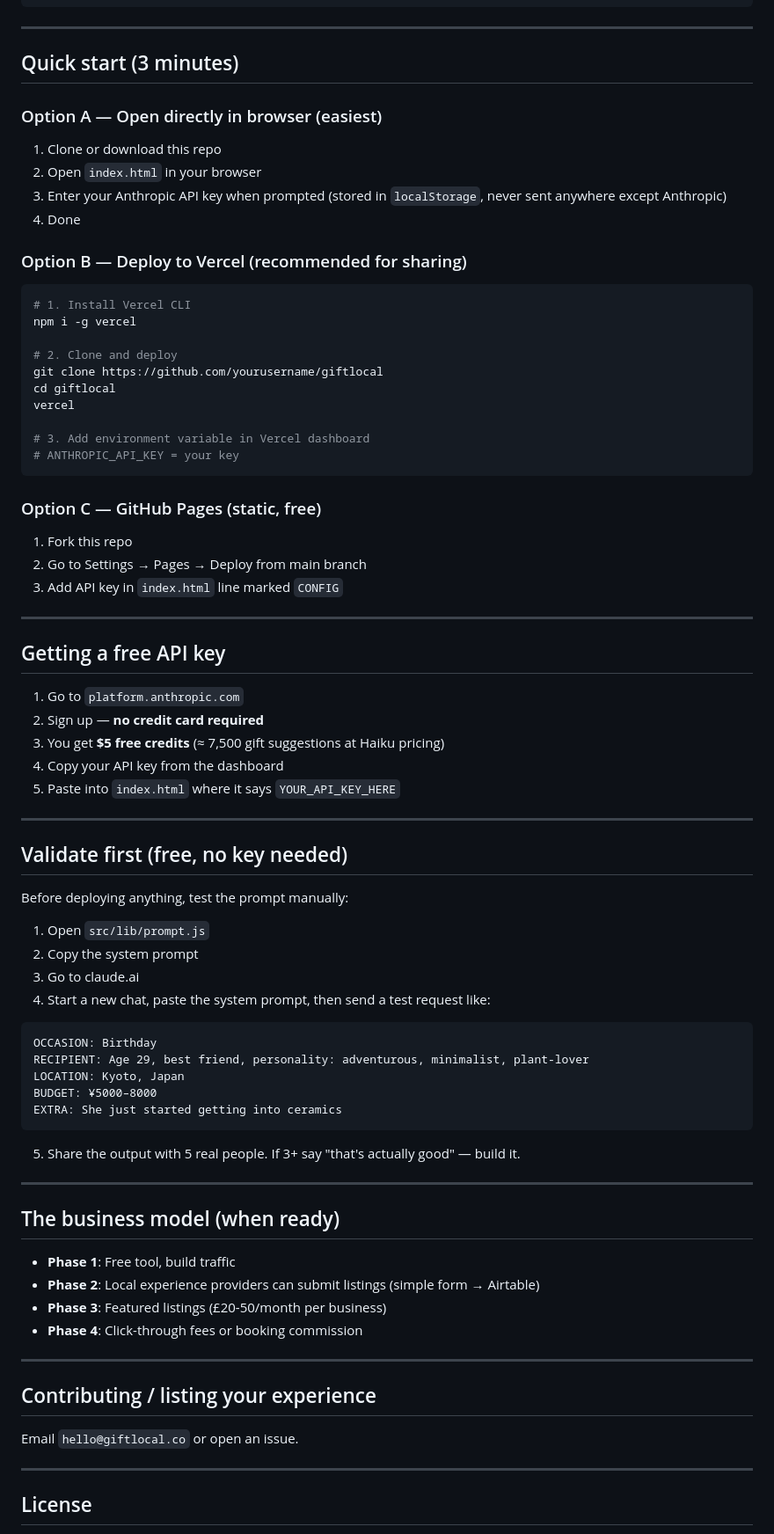
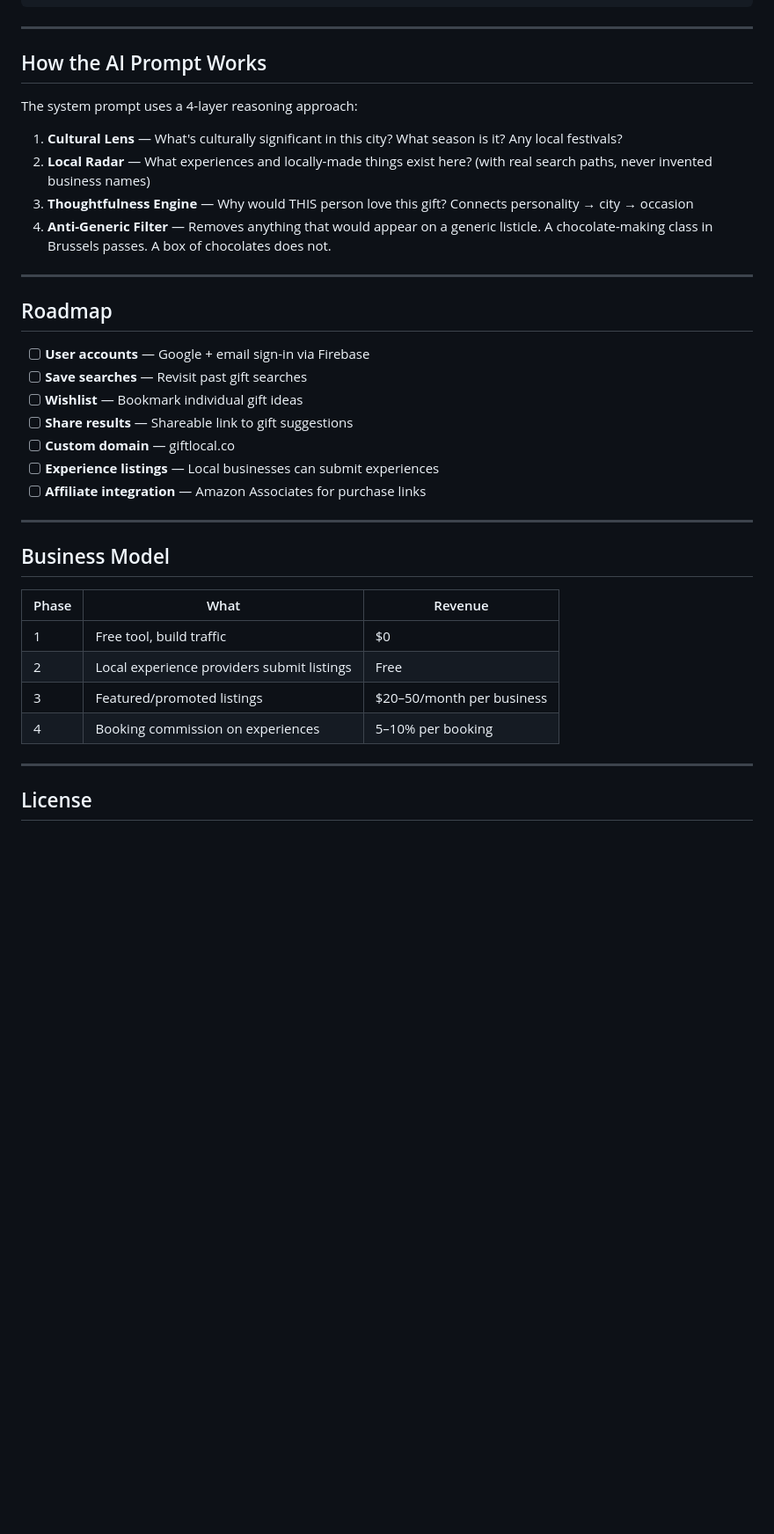
Before and after one commit to haritha-jampani-00/giftlocal, a Markdown page: README.md, the part around one of its changes. Shown at 88% size. Drawn GitHub-style; blank space fills up the shorter version.

````diff
--- a/README.md
+++ b/README.md
@@ -67,78 +84,37 @@ giftlocal/
 
 ---
 
-## Quick start (3 minutes)
+## How the AI Prompt Works
 
-### Option A — Open directly in browser (easiest)
-1. Clone or download this repo
-2. Open `index.html` in your browser
-3. Enter your Anthropic API key when prompted (stored in `localStorage`, never sent anywhere except Anthropic)
-4. Done
+The system prompt uses a 4-layer reasoning approach:
 
-### Option B — Deploy to Vercel (recommended for sharing)
-```bash
-# 1. Install Vercel CLI
-npm i -g vercel
-
-# 2. Clone and deploy
-git clone https://github.com/yourusername/giftlocal
-cd giftlocal
-vercel
-
-# 3. Add environment variable in Vercel dashboard
-# ANTHROPIC_API_KEY = your key
-```
-
-### Option C — GitHub Pages (static, free)
-1. Fork this repo
-2. Go to Settings → Pages → Deploy from main branch
-3. Add API key in `index.html` line marked `CONFIG`
+1. **Cultural Lens** — What's culturally significant in this city? What season is it? Any local festivals?
+2. **Local Radar** — What experiences and locally-made things exist here? (with real search paths, never invented business names)
+3. **Thoughtfulness Engine** — Why would THIS person love this gift? Connects personality → city → occasion
+4. **Anti-Generic Filter** — Removes anything that would appear on a generic listicle. A chocolate-making class in Brussels passes. A box of chocolates does not.
 
 ---
 
-## Getting a free API key
+## Roadmap
 
-1. Go to `platform.anthropic.com`
-2. Sign up — **no credit card required**
-3. You get **$5 free credits** (≈ 7,500 gift suggestions at Haiku pricing)
-4. Copy your API key from the dashboard
-5. Paste into `index.html` where it says `YOUR_API_KEY_HERE`
+- [ ] **User accounts** — Google + email sign-in via Firebase
+- [ ] **Save searches** — Revisit past gift searches
+- [ ] **Wishlist** — Bookmark individual gift ideas
+- [ ] **Share results** — Shareable link to gift suggestions
+- [ ] **Custom domain** — giftlocal.co
+- [ ] **Experience listings** — Local businesses can submit experiences
+- [ ] **Affiliate integration** — Amazon Associates for purchase links
 
 ---
 
-## Validate first (free, no key needed)
+## Business Model
 
-Before deploying anything, test the prompt manually:
-
-1. Open `src/lib/prompt.js`
-2. Copy the system prompt
-3. Go to claude.ai
-4. Start a new chat, paste the system prompt, then send a test request like:
-
-```
-OCCASION: Birthday
-RECIPIENT: Age 29, best friend, personality: adventurous, minimalist, plant-lover
-LOCATION: Kyoto, Japan
-BUDGET: ¥5000–8000
-EXTRA: She just started getting into ceramics
-```
-
-5. Share the output with 5 real people. If 3+ say "that's actually good" — build it.
-
----
-
-## The business model (when ready)
-
-- **Phase 1**: Free tool, build traffic
-- **Phase 2**: Local experience providers can submit listings (simple form → Airtable)
-- **Phase 3**: Featured listings (£20-50/month per business)
-- **Phase 4**: Click-through fees or booking commission
-
----
-
-## Contributing / listing your experience
-
-Email `hello@giftlocal.co` or open an issue.
+| Phase | What | Revenue |
+|-------|------|---------|
+| 1 | Free tool, build traffic | $0 |
+| 2 | Local experience providers submit listings | Free |
+| 3 | Featured/promoted listings | $20–50/month per business |
+| 4 | Booking commission on experiences | 5–10% per booking |
 
 ---
 
````
Also changed, not shown: other parts of README.md (+57 -40 lines).
